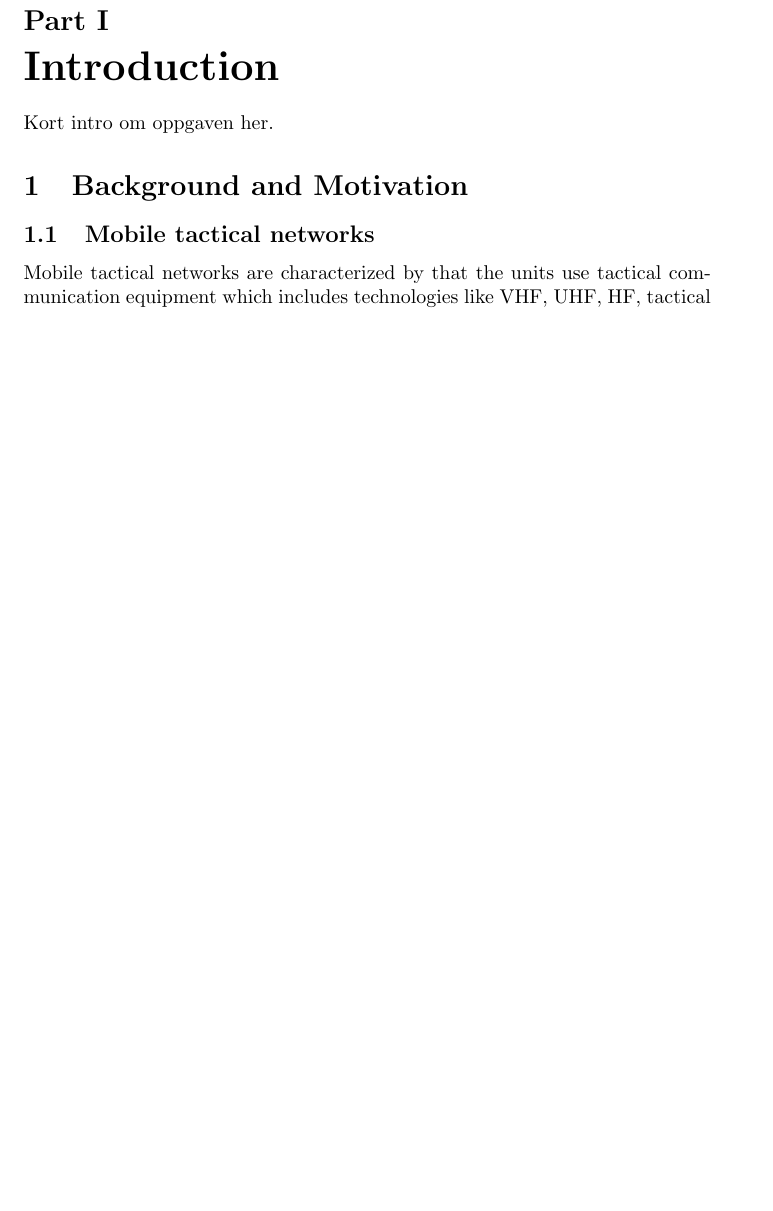
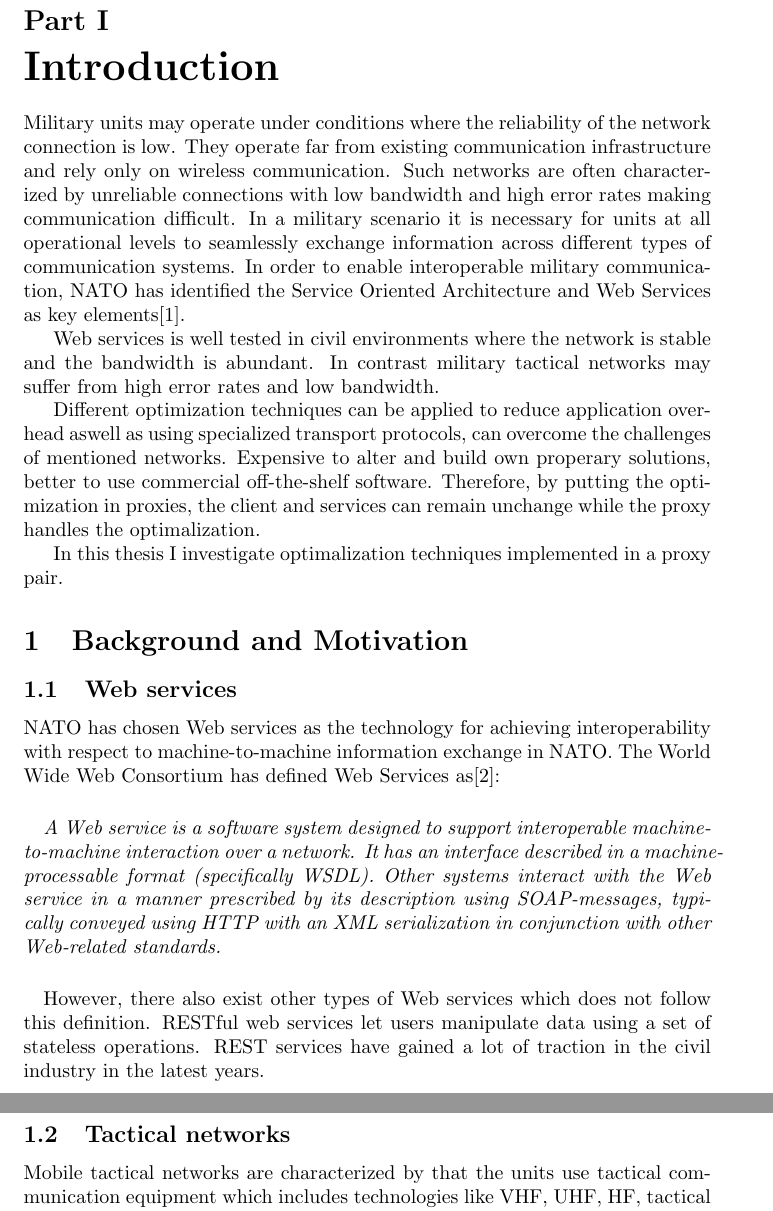
Before and after one commit to Quist/master-thesis, a LaTeX thesis (thesis/thesis.tex): part of page 4 of 8 before the commit and two parts of pages 4 and 5 of 9 after it, the two joined at a grey line, cut so that both start at the same text, the shorter picture padded with empty space. Compiled offline with pdfLaTeX; a LaTeX package or settings file that is missing is left out.

Commit message:
Some work

```diff
--- a/thesis/thesis.tex
+++ b/thesis/thesis.tex
@@ -30,9 +30,31 @@
 
 
 \part{Introduction}
-Kort intro om oppgaven her.
+% Nato mange land -> mange forskjellige systemer -> viktig med standarer -> SOA og Web Services
+% Så diskuter tactical networks
+% Så presenter problemet - > så en oversikt over hva jeg skal gjøre med problemet
+Military units may operate under conditions where the reliability of the network connection is low. They operate far from existing communication infrastructure and rely only on wireless communication. Such networks are often characterized by unreliable connections with low bandwidth and high error rates making communication difficult. In a military scenario it is necessary for units at all operational levels to seamlessly exchange information across different types of communication systems. In order to enable interoperable military communication, NATO has identified the Service Oriented Architecture and Web Services as key elements\cite{nnec-study}.
+
+Web services is well tested in civil environments where the network is stable and the bandwidth is abundant. In contrast military tactical networks may suffer from high error rates and low bandwidth.
+
+Different optimization techniques can be applied to reduce application overhead aswell as using specialized transport protocols, can overcome the challenges of mentioned networks.
+%Få det bedre
+Expensive to alter and build own properary solutions, better to use commercial off-the-shelf software. Therefore, by putting the optimization in proxies, the client and services can remain unchange while the proxy handles the optimalization.
+
+In this thesis I investigate optimalization techniques implemented in a proxy pair.
+
 \section{Background and Motivation}
-\subsection{Mobile tactical networks}
+
+\subsection{Web services}
+NATO has chosen Web services as the technology for achieving interoperability with respect to machine-to-machine information exchange in NATO. The World Wide Web Consortium has defined Web Services as\cite{wrc-web-service}:
+\paragraph{}
+\textit{A Web service is a software system designed to support interoperable machine-to-machine interaction over a network. It has an interface described in a machine-processable format (specifically WSDL). Other systems interact with the Web service in a manner prescribed by its description using SOAP-messages, typically conveyed using HTTP with an XML serialization in conjunction with other Web-related standards.}
+\paragraph{}
+However, there also exist other types of Web services which does not follow this definition. RESTful web services let users manipulate data using a set of stateless operations. REST services have gained a lot of traction in the civil industry in the latest years.
+
+% Trekk inn Service Oriented Architecture. Pek på at NATO har valgt dette som standard.
+
+\subsection{Tactical networks}
 Mobile tactical networks are characterized by that the units use tactical
 communication equipment which includes technologies like VHF, UHF, HF, tactical
 broadband and satellites. Examples of such units are mobile units like vehicles,
```
Also changed, not shown: thesis/references.bib (+25 -0 lines), background/papers/RTO-TR-IST-030.pdf (added), background/studies/nnec_fs_executive_summary_2.0_nu.pdf (added), thesis/thesis.tex (5 more changed lines).
